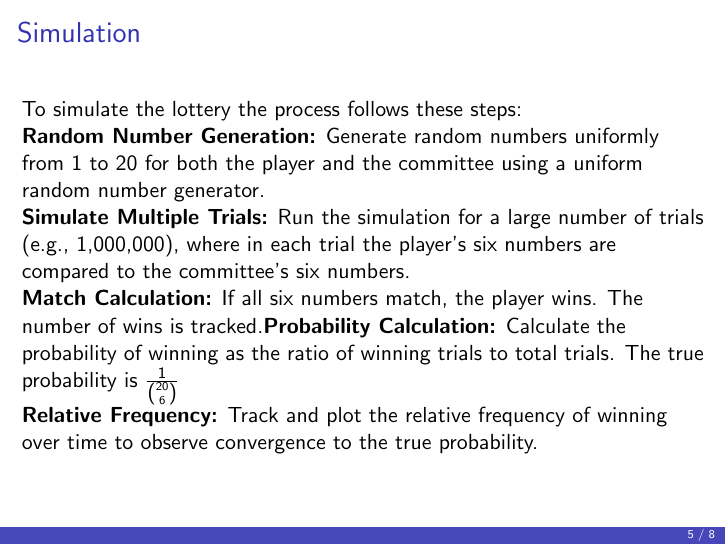
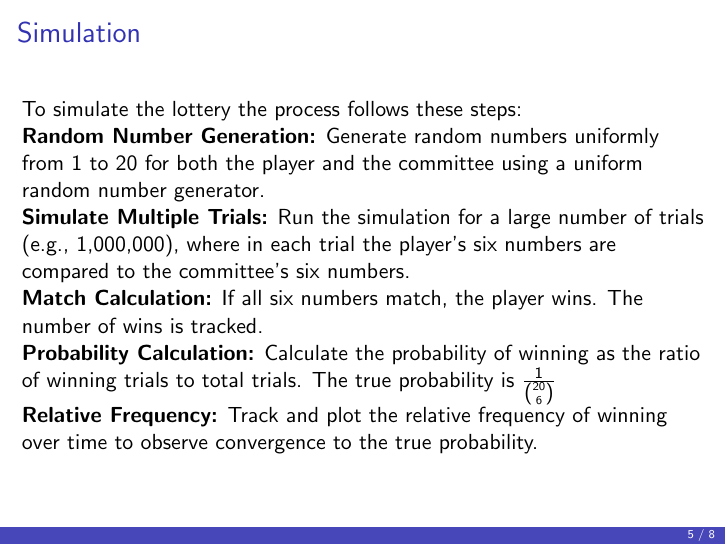
Before and after one commit to arnavmahishi/EE1003, LaTeX slides (presentations/presentation 6/main.tex): page 5 of 8. Compiled offline with pdfLaTeX.

Commit message:
add files

```diff
--- a/presentations/presentation 6/main.tex
+++ b/presentations/presentation 6/main.tex
@@ -128,7 +128,7 @@ The probability of winnig the lottery is
 To simulate the lottery the process follows these steps:\\
 \textbf{Random Number Generation:} Generate random numbers uniformly from 1 to 20 for both the player and the committee using a uniform random number generator.\\
 \textbf{Simulate Multiple Trials:} Run the simulation for a large number of trials (e.g., 1,000,000), where in each trial the player's six numbers are compared to the committee's six numbers.\\
-\textbf{Match Calculation:} If all six numbers match, the player wins. The number of wins is tracked.\textbf{Probability Calculation:} Calculate the probability of winning as the ratio of winning trials to total trials. The true probability is \( \frac{1}{\binom{20}{6}} \)\\
+\textbf{Match Calculation:} If all six numbers match, the player wins. The number of wins is tracked.\\ \textbf{Probability Calculation:} Calculate the probability of winning as the ratio of winning trials to total trials. The true probability is \( \frac{1}{\binom{20}{6}} \)\\
 \textbf{Relative Frequency:} Track and plot the relative frequency of winning over time to observe convergence to the true probability.
 \end{frame}
 \begin{frame}{Convergence of relative frequency to true probability}
```
Also changed, not shown: presentations/presentation 6/main.pdf, 1 other file.
